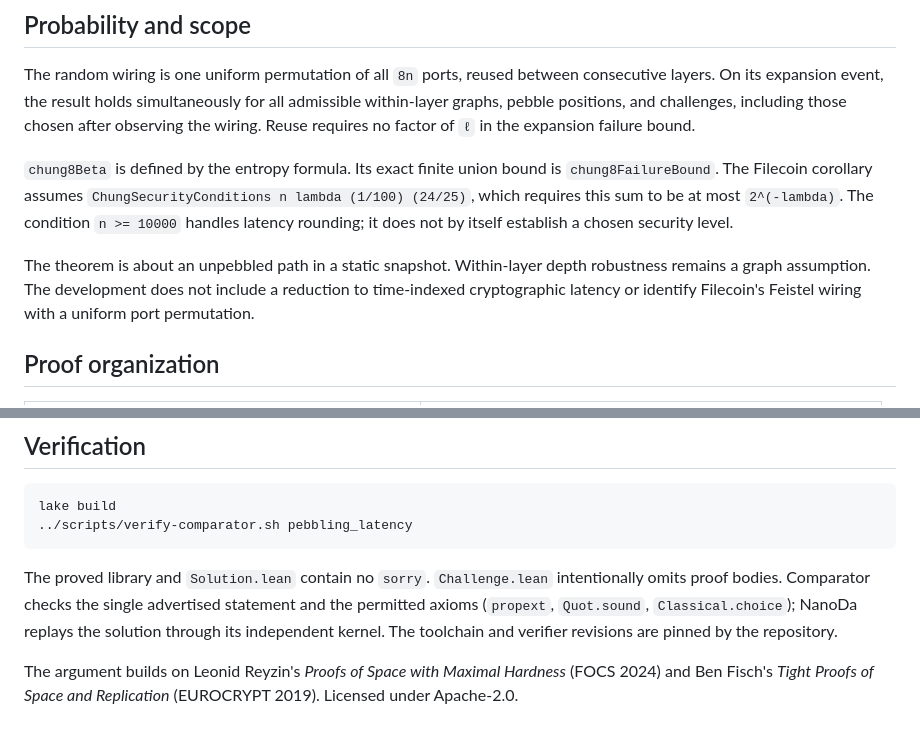
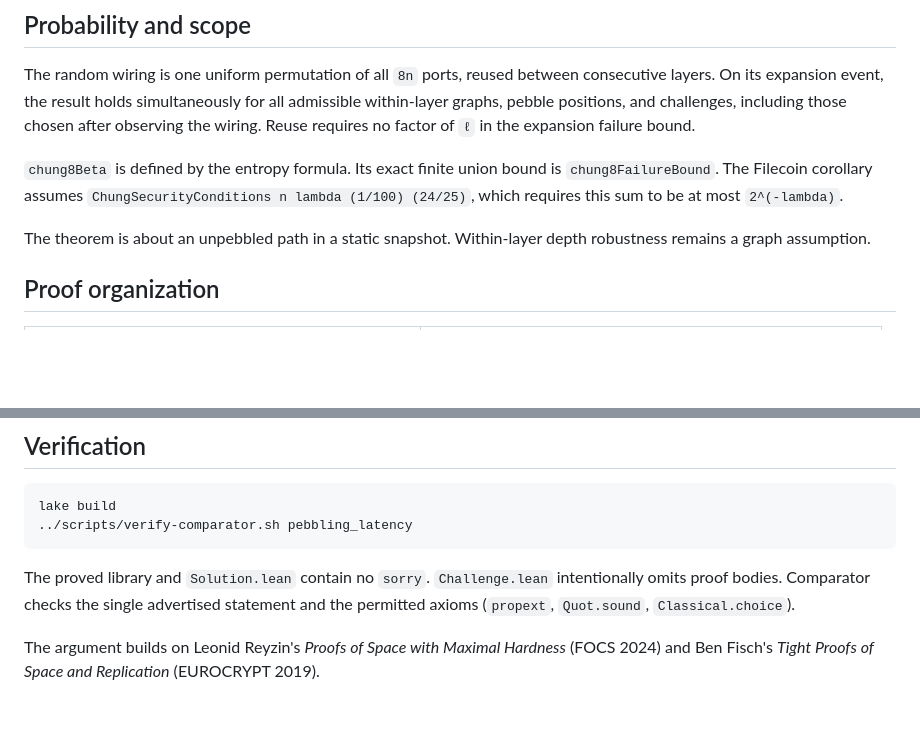
Before and after one commit to diegode/proof-of-space-lean, a Markdown page: pebbling_latency/README.md, 2 parts joined by grey strips. GitHub-like rendering; blank space fills up the shorter version.

```diff
--- a/pebbling_latency/README.md
+++ b/pebbling_latency/README.md
@@ -92,13 +92,10 @@ including those chosen after observing the wiring. Reuse requires no factor of
 `chung8Beta` is defined by the entropy formula. Its exact finite union bound is
 `chung8FailureBound`. The Filecoin corollary assumes
 `ChungSecurityConditions n lambda (1/100) (24/25)`, which requires this sum to be
-at most `2^(-lambda)`. The condition `n >= 10000` handles latency rounding;
-it does not by itself establish a chosen security level.
+at most `2^(-lambda)`.
 
 The theorem is about an unpebbled path in a static snapshot. Within-layer depth
-robustness remains a graph assumption. The development does not include a
-reduction to time-indexed cryptographic latency or identify Filecoin's Feistel
-wiring with a uniform port permutation.
+robustness remains a graph assumption.
 
 ## Proof organization
 
@@ -126,10 +123,8 @@ lake build
 
 The proved library and `Solution.lean` contain no `sorry`. `Challenge.lean`
 intentionally omits proof bodies. Comparator checks the single advertised statement and
-the permitted axioms (`propext`, `Quot.sound`, `Classical.choice`); NanoDa replays
-the solution through its independent kernel. The toolchain and verifier revisions
-are pinned by the repository.
+the permitted axioms (`propext`, `Quot.sound`, `Classical.choice`).
 
 The argument builds on Leonid Reyzin's *Proofs of Space with Maximal Hardness*
 (FOCS 2024) and Ben Fisch's *Tight Proofs of Space and Replication*
-(EUROCRYPT 2019). Licensed under Apache-2.0.
+(EUROCRYPT 2019).
```
Also changed, not shown: drsample/README.md (+1 -9 lines).
